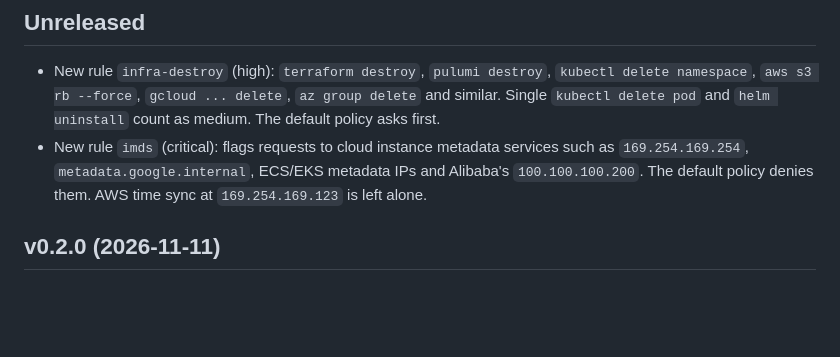
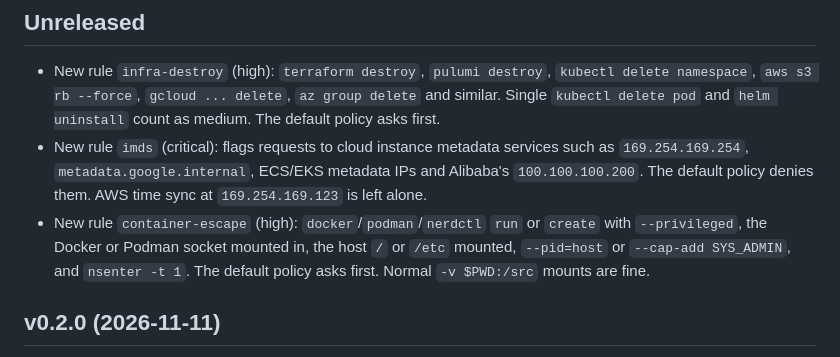
Before and after one commit to kaygaaf/tattlr, a Markdown page: CHANGELOG.md, the part around the change. Drawn GitHub-style; blank space fills up the shorter version.

Commit message:
changelog: container-escape rule

```diff
--- a/CHANGELOG.md
+++ b/CHANGELOG.md
@@ -4,6 +4,7 @@
 
 - New rule `infra-destroy` (high): `terraform destroy`, `pulumi destroy`, `kubectl delete namespace`, `aws s3 rb --force`, `gcloud ... delete`, `az group delete` and similar. Single `kubectl delete pod` and `helm uninstall` count as medium. The default policy asks first.
 - New rule `imds` (critical): flags requests to cloud instance metadata services such as `169.254.169.254`, `metadata.google.internal`, ECS/EKS metadata IPs and Alibaba's `100.100.100.200`. The default policy denies them. AWS time sync at `169.254.169.123` is left alone.
+- New rule `container-escape` (high): `docker`/`podman`/`nerdctl` `run` or `create` with `--privileged`, the Docker or Podman socket mounted in, the host `/` or `/etc` mounted, `--pid=host` or `--cap-add SYS_ADMIN`, and `nsenter -t 1`. The default policy asks first. Normal `-v $PWD:/src` mounts are fine.
 
 ## v0.2.0 (2026-11-11)
 
```
